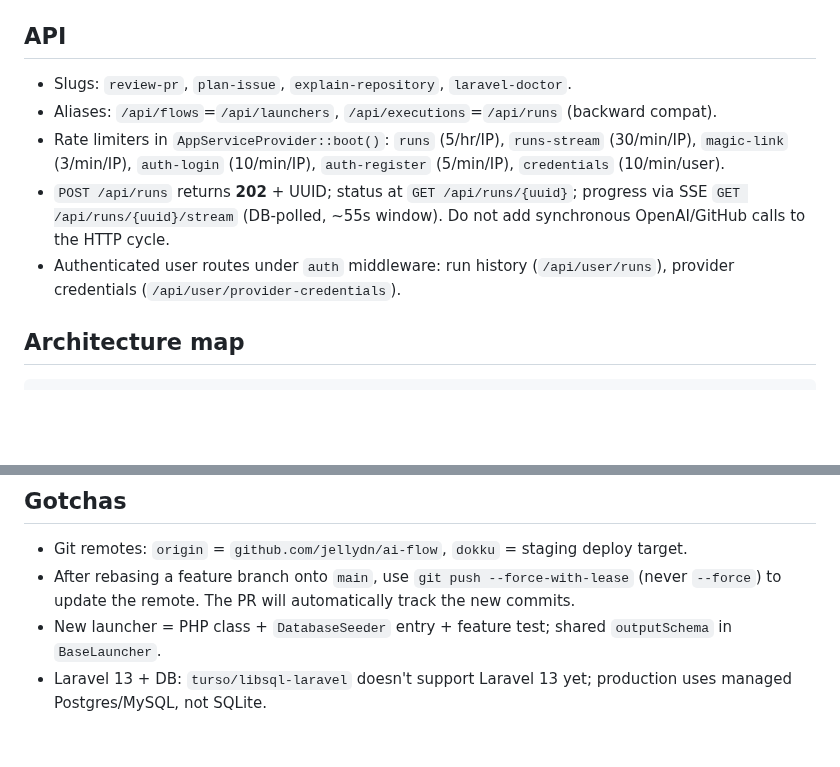
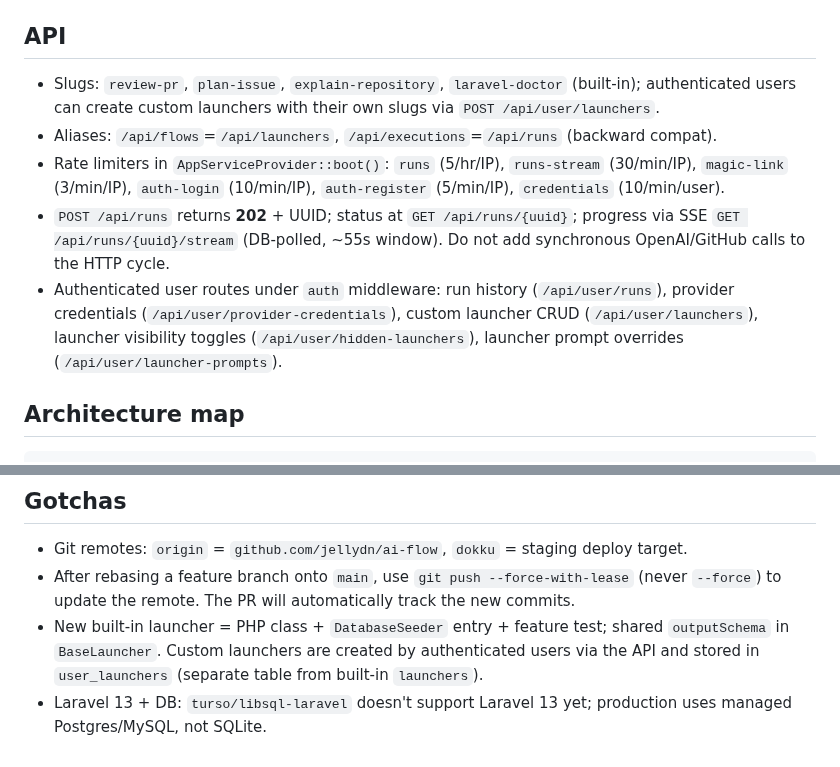
Before and after one commit to jellydn/ai-flow, a Markdown page: AGENTS.md, 2 parts joined by grey strips. GitHub-like rendering; blank space fills up the shorter version.

```diff
--- a/AGENTS.md
+++ b/AGENTS.md
@@ -46,11 +46,11 @@ CI (`.github/workflows/ci.yml`): backend on **PHP 8.4** (`sqlite3`,`pgsql` ext)
 
 ## API
 
-- Slugs: `review-pr`, `plan-issue`, `explain-repository`, `laravel-doctor`.
+- Slugs: `review-pr`, `plan-issue`, `explain-repository`, `laravel-doctor` (built-in); authenticated users can create custom launchers with their own slugs via `POST /api/user/launchers`.
 - Aliases: `/api/flows`=`/api/launchers`, `/api/executions`=`/api/runs` (backward compat).
 - Rate limiters in `AppServiceProvider::boot()`: `runs` (5/hr/IP), `runs-stream` (30/min/IP), `magic-link` (3/min/IP), `auth-login` (10/min/IP), `auth-register` (5/min/IP), `credentials` (10/min/user).
 - `POST /api/runs` returns **202** + UUID; status at `GET /api/runs/{uuid}`; progress via SSE `GET /api/runs/{uuid}/stream` (DB-polled, ~55s window). Do not add synchronous OpenAI/GitHub calls to the HTTP cycle.
-- Authenticated user routes under `auth` middleware: run history (`/api/user/runs`), provider credentials (`/api/user/provider-credentials`).
+- Authenticated user routes under `auth` middleware: run history (`/api/user/runs`), provider credentials (`/api/user/provider-credentials`), custom launcher CRUD (`/api/user/launchers`), launcher visibility toggles (`/api/user/hidden-launchers`), launcher prompt overrides (`/api/user/launcher-prompts`).
 
 ## Architecture map
 
@@ -78,5 +78,5 @@ GET /api/runs/{uuid}/stream → SSE (DB poll, ~55s)
 
 - Git remotes: `origin` = `github.com/jellydn/ai-flow`, `dokku` = staging deploy target.
 - After rebasing a feature branch onto `main`, use `git push --force-with-lease` (never `--force`) to update the remote. The PR will automatically track the new commits.
-- New launcher = PHP class + `DatabaseSeeder` entry + feature test; shared `outputSchema` in `BaseLauncher`.
+- New built-in launcher = PHP class + `DatabaseSeeder` entry + feature test; shared `outputSchema` in `BaseLauncher`. Custom launchers are created by authenticated users via the API and stored in `user_launchers` (separate table from built-in `launchers`).
 - Laravel 13 + DB: `turso/libsql-laravel` doesn't support Laravel 13 yet; production uses managed Postgres/MySQL, not SQLite.
```
Also changed, not shown: README.md (+6 -2 lines), doc/PRIVACY.md (+3 -0 lines).
